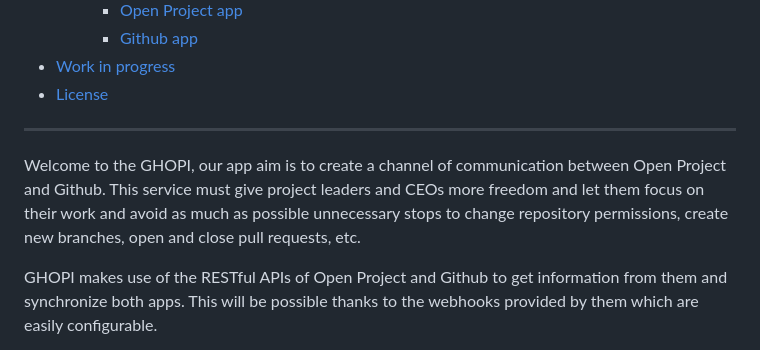
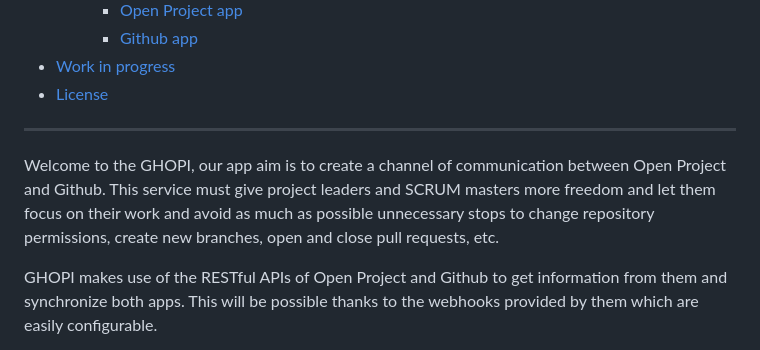
Before and after one commit to JCruiz15/GHOPI, a Markdown page: README.md, the part around the change. Drawn GitHub-style.

Commit message:
Update README.md
Changed a mistake on technical language

```diff
--- a/README.md
+++ b/README.md
@@ -13,7 +13,7 @@
 
 ---
 
-Welcome to the GHOPI, our app aim is to create a channel of communication between Open Project and Github. This service must give project leaders and CEOs more freedom and let them focus on their work and avoid as much as possible unnecessary stops to change repository permissions, create new branches, open and close pull requests, etc.
+Welcome to the GHOPI, our app aim is to create a channel of communication between Open Project and Github. This service must give project leaders and SCRUM masters more freedom and let them focus on their work and avoid as much as possible unnecessary stops to change repository permissions, create new branches, open and close pull requests, etc.
 
 GHOPI makes use of the RESTful APIs of Open Project and Github to get information from them and synchronize both apps. This will be possible thanks to the webhooks provided by them which are easily configurable.
 
```
